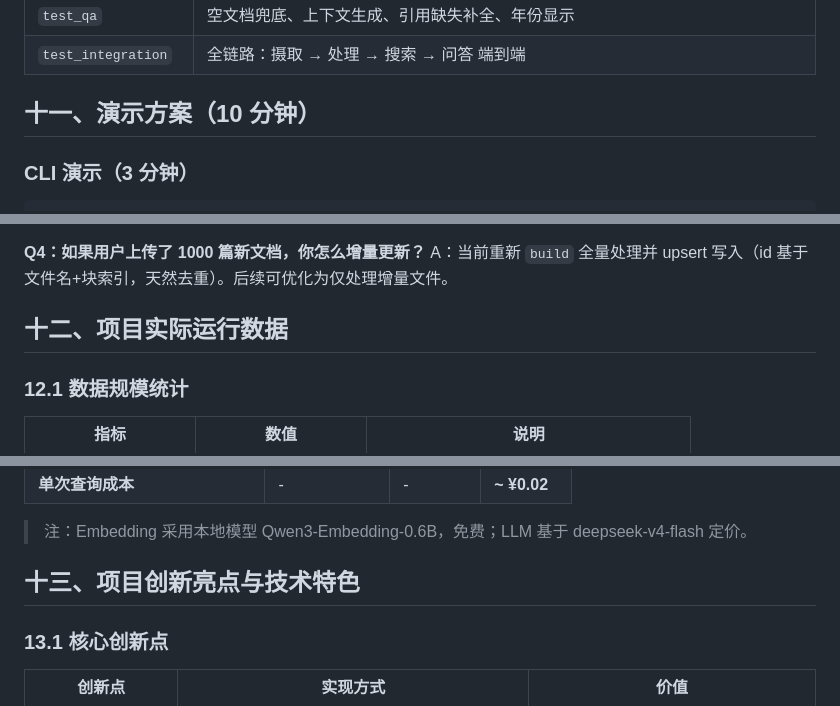
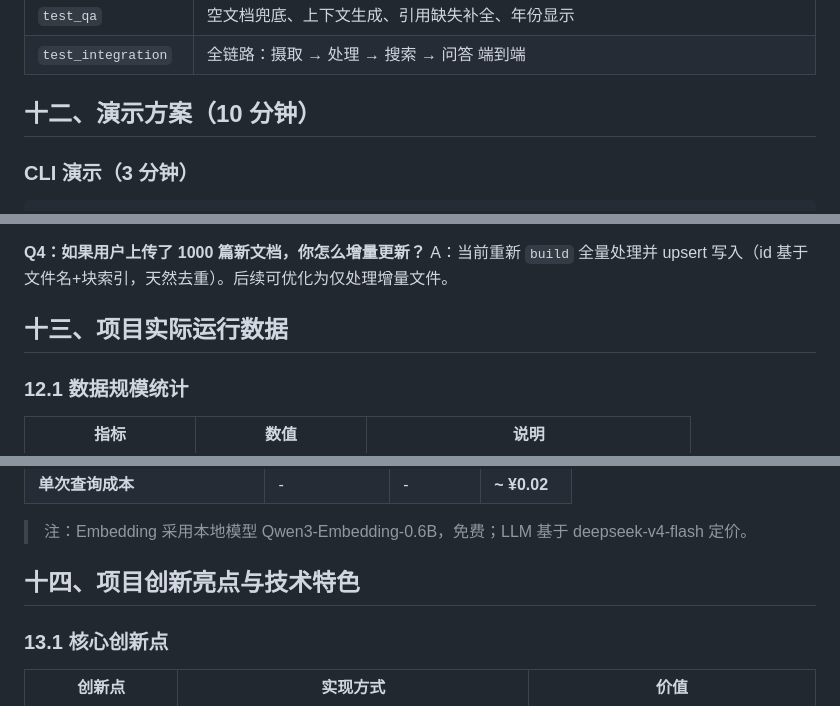
Before and after one commit to liwe123/Date-Analysis-Fanal-Exem, a Markdown page: final exam2/report/report.md, 3 parts joined by grey strips. GitHub-like rendering.

```diff
--- a/final exam2/report/report.md
+++ b/final exam2/report/report.md
@@ -454,7 +538,7 @@ python -m pytest tests/ -v
 | `test_qa` | 空文档兜底、上下文生成、引用缺失补全、年份显示 |
 | `test_integration` | 全链路：摄取 → 处理 → 搜索 → 问答 端到端 |
 
-## 十一、演示方案（10 分钟）
+## 十二、演示方案（10 分钟）
 
 ### CLI 演示（3 分钟）
 
@@ -505,7 +589,7 @@ A：课程场景对并发/分布式无要求。ChromaDB 零部署（pip install
 **Q4：如果用户上传了 1000 篇新文档，你怎么增量更新？**
 A：当前重新 `build` 全量处理并 upsert 写入（id 基于文件名+块索引，天然去重）。后续可优化为仅处理增量文件。
 
-## 十二、项目实际运行数据
+## 十三、项目实际运行数据
 
 ### 12.1 数据规模统计
 
@@ -563,7 +647,7 @@ A：当前重新 `build` 全量处理并 upsert 写入（id 基于文件名+块
 
 > 注：Embedding 采用本地模型 Qwen3-Embedding-0.6B，免费；LLM 基于 deepseek-v4-flash 定价。
 
-## 十三、项目创新亮点与技术特色
+## 十四、项目创新亮点与技术特色
 
 ### 13.1 核心创新点
 
```
Also changed, not shown: other parts of final exam2/report/report.md (+95 -11 lines).
